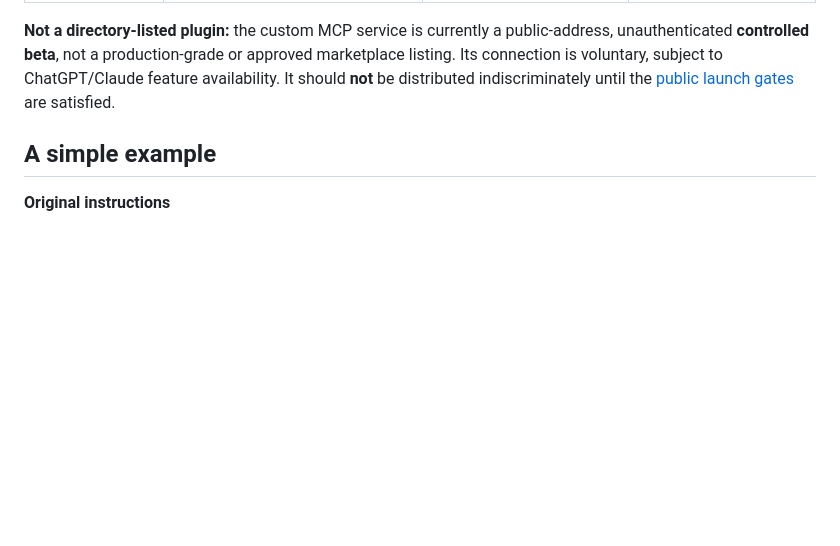
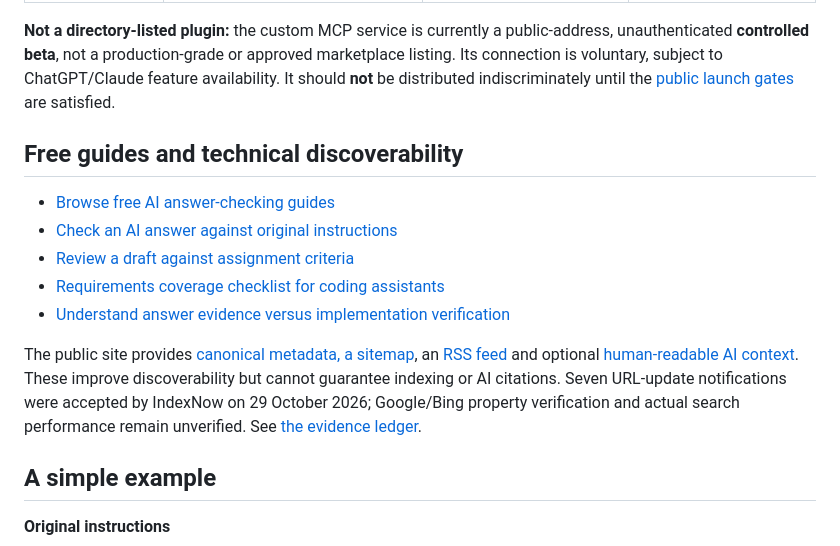
Before and after one commit to AbdulkadirKhoujja/missing-ai, a Markdown page: README.md, the part around the change. GitHub-like rendering; blank space fills up the shorter version.

Commit message:
seo: expose original guides, feed, sitemap and witnessed indexing notices in public README

```diff
--- a/README.md
+++ b/README.md
@@ -20,6 +20,16 @@ Missing AI is an [MIT-licensed](LICENSE) open-source tool for comparing **origin
 | **Self-hosted** | Run the same open-source Node service yourself and connect compatible MCP clients. | Depends on your deployment. | All of the above, unless separately verified. |
 
 **Not a directory-listed plugin:** the custom MCP service is currently a public-address, unauthenticated **controlled beta**, not a production-grade or approved marketplace listing. Its connection is voluntary, subject to ChatGPT/Claude feature availability. It should **not** be distributed indiscriminately until the [public launch gates](docs/LAUNCH_GATES.md) are satisfied.
+
+## Free guides and technical discoverability
+
+- [Browse free AI answer-checking guides](https://abdulkadirkhoujja.github.io/missing-ai/guides/)
+- [Check an AI answer against original instructions](https://abdulkadirkhoujja.github.io/missing-ai/guides/how-to-check-ai-answer.html)
+- [Review a draft against assignment criteria](https://abdulkadirkhoujja.github.io/missing-ai/guides/check-ai-assignment-against-rubric.html)
+- [Requirements coverage checklist for coding assistants](https://abdulkadirkhoujja.github.io/missing-ai/guides/requirements-coverage-checklist.html)
+- [Understand answer evidence versus implementation verification](https://abdulkadirkhoujja.github.io/missing-ai/guides/ai-answer-evidence-vs-verification.html)
+
+The public site provides [canonical metadata, a sitemap](https://abdulkadirkhoujja.github.io/missing-ai/sitemap.xml), an [RSS feed](https://abdulkadirkhoujja.github.io/missing-ai/feed.xml) and optional [human-readable AI context](https://abdulkadirkhoujja.github.io/missing-ai/llms.txt). These improve discoverability but cannot guarantee indexing or AI citations. Seven URL-update notifications were accepted by IndexNow on 29 October 2026; Google/Bing property verification and actual search performance remain unverified. See [the evidence ledger](docs/marketing/SEO_AEO_GEO_EXECUTION.md).
 
 ## A simple example
 
```
